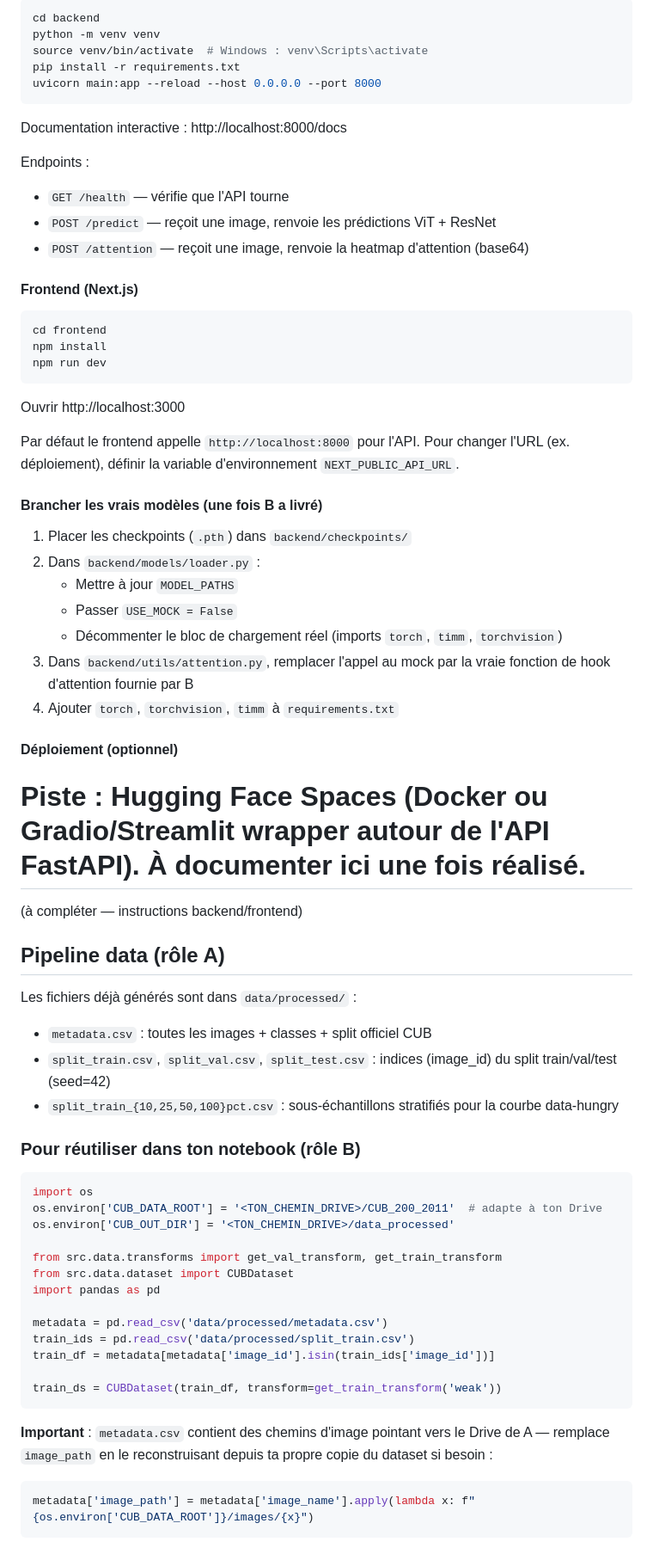
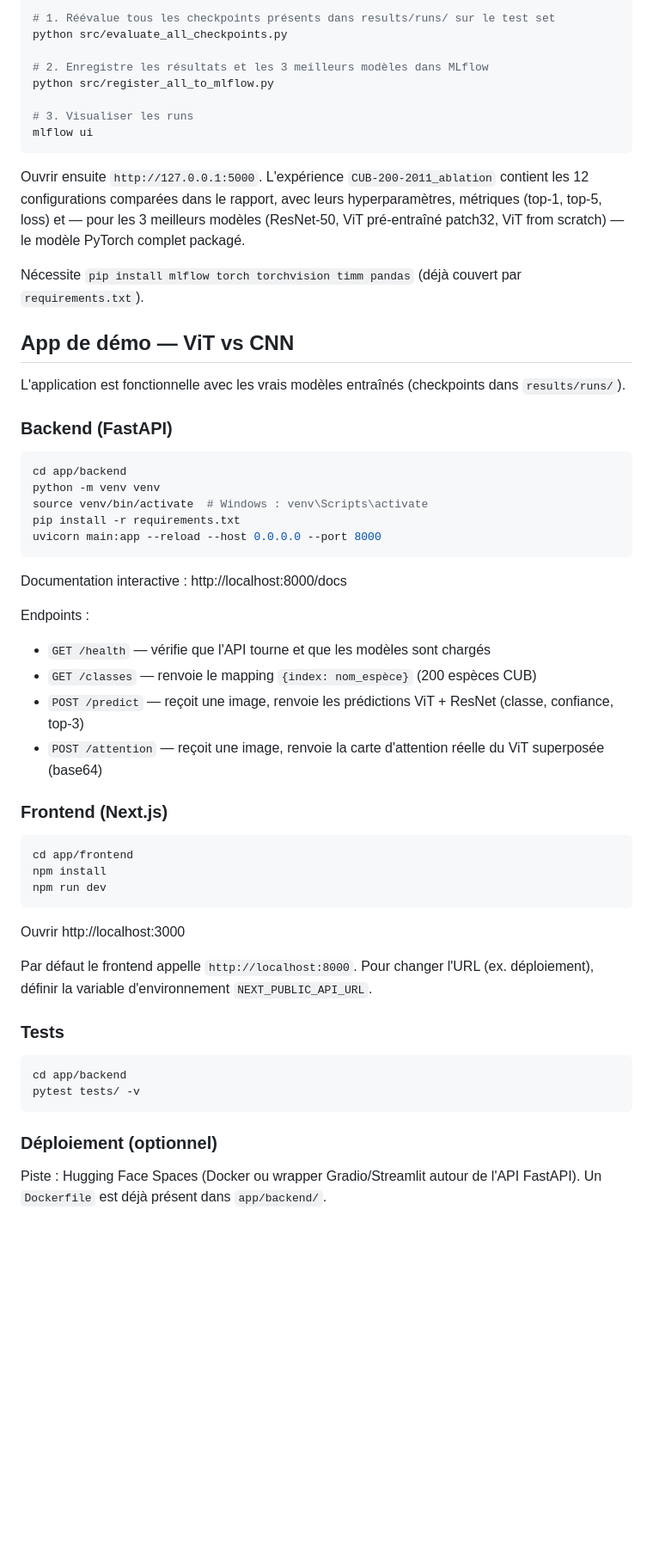
Before and after one commit to Billy-Crawford/vit-vs-cnn-fine-grained, a Markdown page: README.md, the part around one of its changes. Shown at 86% size. GitHub-like rendering; blank space fills up the shorter version.

Commit message:
docs: mise à jour complète du README (état réel du projet, MLflow, endpoints)

````diff
--- a/README.md
+++ b/README.md
@@ -48,6 +74,27 @@ livre des checkpoints entraînés (voir `backend/models/loader.py` et
 
 ```bash
-cd backend
+# 1. Réévalue tous les checkpoints présents dans results/runs/ sur le test set
+python src/evaluate_all_checkpoints.py
+
+# 2. Enregistre les résultats et les 3 meilleurs modèles dans MLflow
+python src/register_all_to_mlflow.py
+
+# 3. Visualiser les runs
+mlflow ui
+```
+
+Ouvrir ensuite `http://127.0.0.1:5000`. L'expérience `CUB-200-2011_ablation` contient les 12 configurations comparées dans le rapport, avec leurs hyperparamètres, métriques (top-1, top-5, loss) et — pour les 3 meilleurs modèles (ResNet-50, ViT pré-entraîné patch32, ViT from scratch) — le modèle PyTorch complet packagé.
+
+Nécessite `pip install mlflow torch torchvision timm pandas` (déjà couvert par `requirements.txt`).
+
+## App de démo — ViT vs CNN
+
+L'application est fonctionnelle avec les vrais modèles entraînés (checkpoints dans `results/runs/`).
+
+### Backend (FastAPI)
+
+```bash
+cd app/backend
 python -m venv venv
 source venv/bin/activate  # Windows : venv\Scripts\activate
 pip install -r requirements.txt
@@ -57,70 +104,30 @@ uvicorn main:app --reload --host 0.0.0.0 --port 8000
 Documentation interactive : http://localhost:8000/docs
 
 Endpoints :
-- `GET /health` — vérifie que l'API tourne
-- `POST /predict` — reçoit une image, renvoie les prédictions ViT + ResNet
-- `POST /attention` — reçoit une image, renvoie la heatmap d'attention (base64)
+- `GET /health` — vérifie que l'API tourne et que les modèles sont chargés
+- `GET /classes` — renvoie le mapping `{index: nom_espèce}` (200 espèces CUB)
+- `POST /predict` — reçoit une image, renvoie les prédictions ViT + ResNet (classe, confiance, top-3)
+- `POST /attention` — reçoit une image, renvoie la carte d'attention réelle du ViT superposée (base64)
 
-#### Frontend (Next.js)
+### Frontend (Next.js)
 
 ```bash
-cd frontend
+cd app/frontend
 npm install
 npm run dev
 ```
 
 Ouvrir http://localhost:3000
 
-Par défaut le frontend appelle `http://localhost:8000` pour l'API. Pour
-changer l'URL (ex. déploiement), définir la variable d'environnement
-`NEXT_PUBLIC_API_URL`.
+Par défaut le frontend appelle `http://localhost:8000`. Pour changer l'URL (ex. déploiement), définir la variable d'environnement `NEXT_PUBLIC_API_URL`.
 
-#### Brancher les vrais modèles (une fois B a livré)
+### Tests
 
-1. Placer les checkpoints (`.pth`) dans `backend/checkpoints/`
-2. Dans `backend/models/loader.py` :
-   - Mettre à jour `MODEL_PATHS`
-   - Passer `USE_MOCK = False`
-   - Décommenter le bloc de chargement réel (imports `torch`, `timm`,
-     `torchvision`)
-3. Dans `backend/utils/attention.py`, remplacer l'appel au mock par la
-   vraie fonction de hook d'attention fournie par B
-4. Ajouter `torch`, `torchvision`, `timm` à `requirements.txt`
-
-#### Déploiement (optionnel)
-
-Piste : Hugging Face Spaces (Docker ou Gradio/Streamlit wrapper autour de
-l'API FastAPI). À documenter ici une fois réalisé.
-=======
-(à compléter — instructions backend/frontend)
-
-
-## Pipeline data (rôle A)
-
-Les fichiers déjà générés sont dans `data/processed/` :
-- `metadata.csv` : toutes les images + classes + split officiel CUB
-- `split_train.csv`, `split_val.csv`, `split_test.csv` : indices (image_id) du split train/val/test (seed=42)
-- `split_train_{10,25,50,100}pct.csv` : sous-échantillons stratifiés pour la courbe data-hungry
-
-### Pour réutiliser dans ton notebook (rôle B)
-
-```python
-import os
-os.environ['CUB_DATA_ROOT'] = '<TON_CHEMIN_DRIVE>/CUB_200_2011'  # adapte à ton Drive
-os.environ['CUB_OUT_DIR'] = '<TON_CHEMIN_DRIVE>/data_processed'
-
-from src.data.transforms import get_val_transform, get_train_transform
-from src.data.dataset import CUBDataset
-import pandas as pd
-
-metadata = pd.read_csv('data/processed/metadata.csv')
-train_ids = pd.read_csv('data/processed/split_train.csv')
-train_df = metadata[metadata['image_id'].isin(train_ids['image_id'])]
-
-train_ds = CUBDataset(train_df, transform=get_train_transform('weak'))
+```bash
+cd app/backend
+pytest tests/ -v
 ```
 
-**Important** : `metadata.csv` contient des chemins d'image pointant vers le Drive de A — remplace `image_path` en le reconstruisant depuis ta propre copie du dataset si besoin :
-```python
-metadata['image_path'] = metadata['image_name'].apply(lambda x: f"{os.environ['CUB_DATA_ROOT']}/images/{x}")
-```
+### Déploiement (optionnel)
+
+Piste : Hugging Face Spaces (Docker ou wrapper Gradio/Streamlit autour de l'API FastAPI). Un `Dockerfile` est déjà présent dans `app/backend/`.
````
Also changed, not shown: other parts of README.md (+53 -27 lines).
